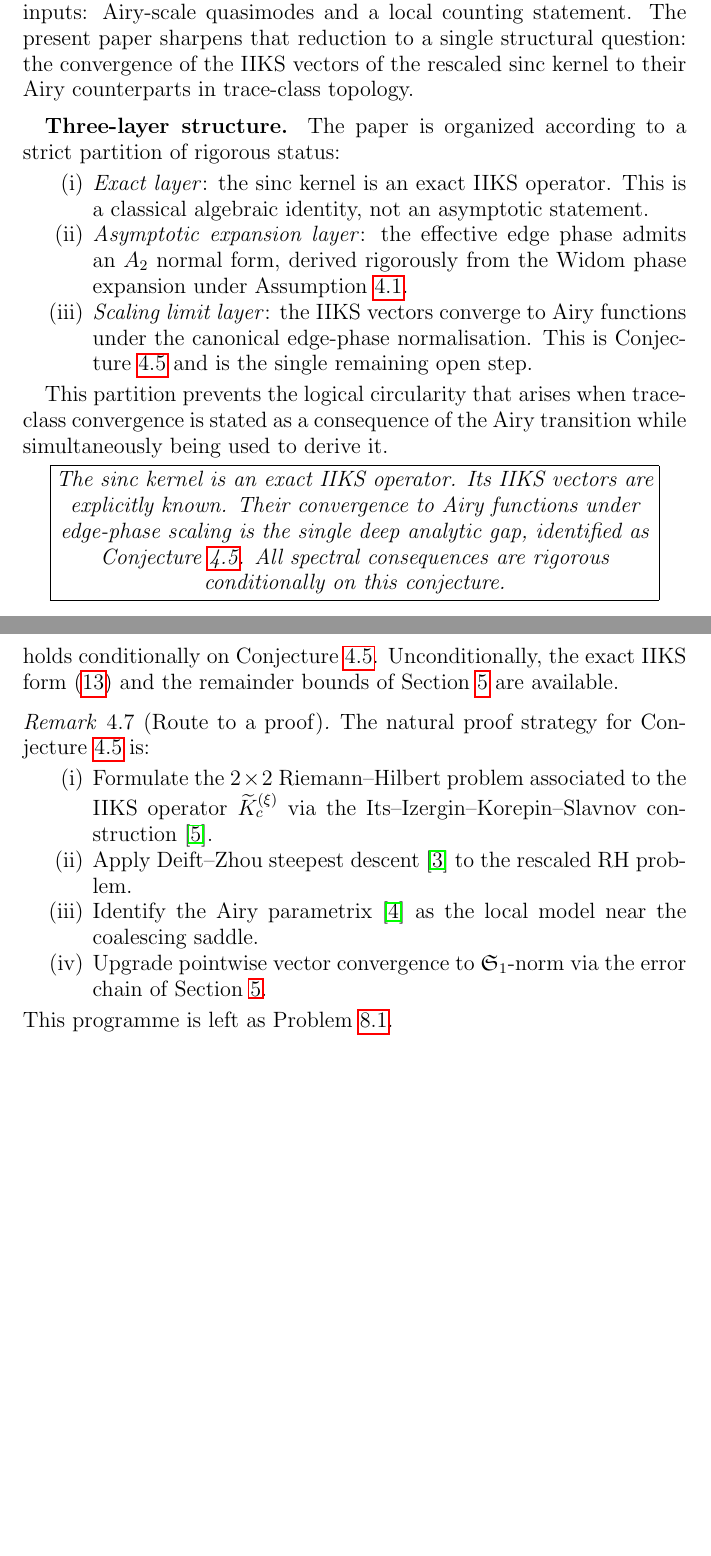
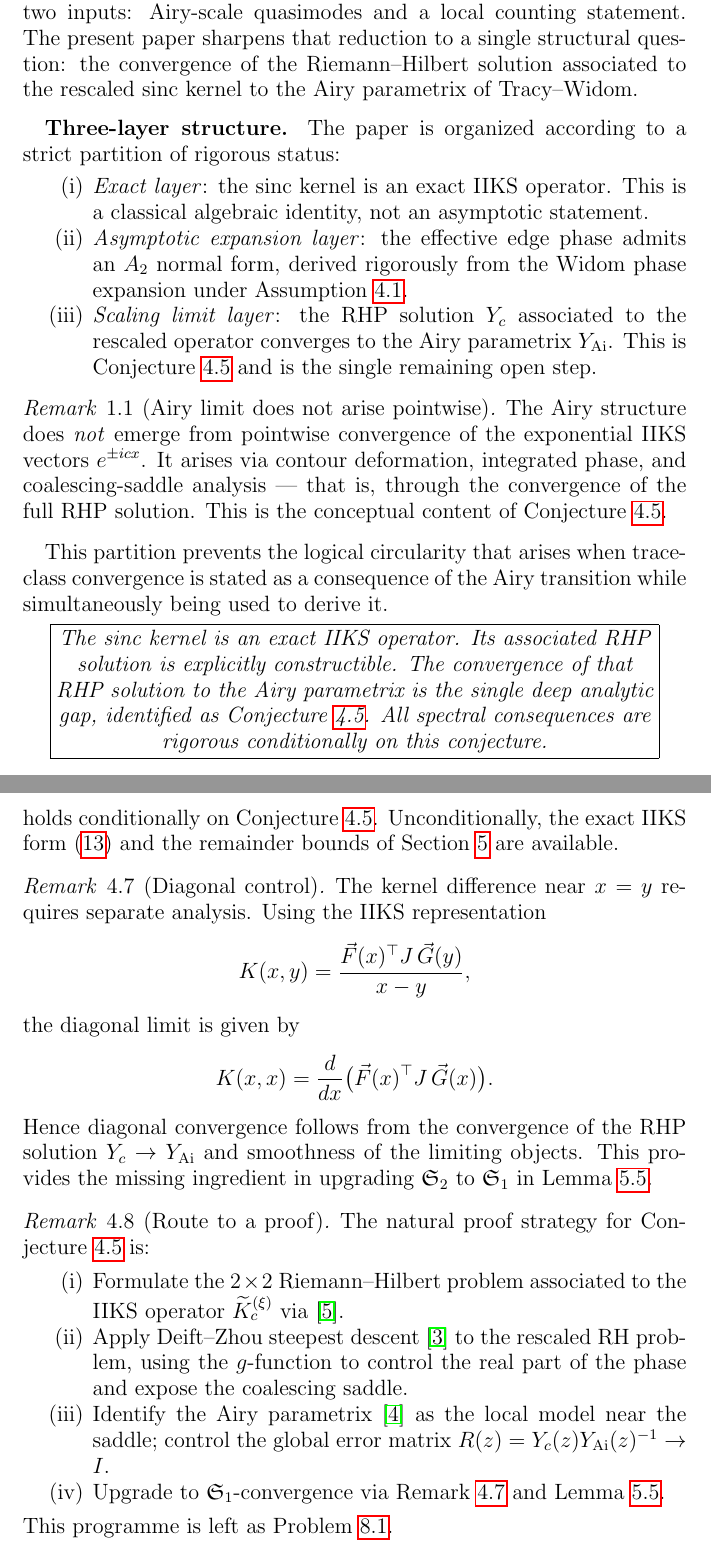
Before and after one commit to Waschtl904/prolate-primes-paper, a LaTeX paper (paper13c.tex): two parts of pages 2 and 5 of 8 before the commit and two parts of pages 2 and 6 of 8 after it, joined at a grey line, cut so that both start at the same text, the shorter picture padded with empty space. Compiled offline with pdfLaTeX.

Commit message:
paper13c: RHP-level Conjecture upgrade + diagonal control remark (ChatGPT fixes A+B)

```diff
--- a/paper13c.tex
+++ b/paper13c.tex
@@ -35,7 +35,7 @@
 \subjclass[2020]{47B34, 45C05, 35P20, 47A55, 60B20}
 \keywords{Prolate spheroidal wave functions, transition regime, Airy kernel,
   Fredholm determinants, spectral universality, integrable operators,
-  sinc kernel, coalescing saddle point, IIKS structure}
+  sinc kernel, coalescing saddle point, IIKS structure, Riemann--Hilbert}
 
 \begin{document}
 
@@ -107,8 +107,8 @@ The scaling limit layer is an explicitly formulated open programme
 Paper~XIII reduced the sharp transition-window gap problem to two inputs:
 Airy-scale quasimodes and a local counting statement.
 The present paper sharpens that reduction to a single structural question:
-the convergence of the IIKS vectors of the rescaled sinc kernel to their
-Airy counterparts in trace-class topology.
+the convergence of the Riemann--Hilbert solution associated to the
+rescaled sinc kernel to the Airy parametrix of Tracy--Widom.
 
 \medskip
 \textbf{Three-layer structure.}
@@ -120,11 +120,20 @@ The paper is organized according to a strict partition of rigorous status:
 \item \emph{Asymptotic expansion layer}: the effective edge phase admits
   an $A_2$ normal form, derived rigorously from the Widom phase expansion
   under Assumption~\ref{ass:branch}.
-\item \emph{Scaling limit layer}: the IIKS vectors converge to Airy
-  functions under the canonical edge-phase normalisation.
+\item \emph{Scaling limit layer}: the RHP solution $Y_c$ associated to
+  the rescaled operator converges to the Airy parametrix $Y_{\mathrm{Ai}}$.
   This is Conjecture~\ref{conj:airy-transition} and is the single
   remaining open step.
 \end{enumerate}
+
+\begin{remark}[Airy limit does not arise pointwise]
+\label{rem:not-pointwise}
+The Airy structure does \emph{not} emerge from pointwise convergence of
+the exponential IIKS vectors $e^{\pm icx}$.
+It arises via contour deformation, integrated phase, and coalescing-saddle
+analysis — that is, through the convergence of the full RHP solution.
+This is the conceptual content of Conjecture~\ref{conj:airy-transition}.
+\end{remark}
 
 This partition prevents the logical circularity that arises when
 trace-class convergence is stated as a consequence of the Airy transition
@@ -133,8 +142,8 @@ while simultaneously being used to derive it.
 \begin{center}
 \fbox{\parbox{0.9\linewidth}{\centering\itshape
 The sinc kernel is an exact IIKS operator.
-Its IIKS vectors are explicitly known.
-Their convergence to Airy functions under edge-phase scaling is the
+Its associated RHP solution is explicitly constructible.
+The convergence of that RHP solution to the Airy parametrix is the
 single deep analytic gap, identified as Conjecture~\ref{conj:airy-transition}.
 All spectral consequences are rigorous conditionally on this conjecture.}}
 \end{center}
@@ -383,19 +405,38 @@ Unconditionally, the exact IIKS form \eqref{eq:iiks-exact} and the
 remainder bounds of Section~\ref{sec:error-chain} are available.
 \end{remark}
 
+\begin{remark}[Diagonal control]
+\label{rem:diagonal-control}
+The kernel difference near $x=y$ requires separate analysis.
+Using the IIKS representation
+\[
+  K(x,y)=\frac{\vec{F}(x)^\top J\,\vec{G}(y)}{x-y},
+\]
+the diagonal limit is given by
+\[
+  K(x,x)=\frac{d}{dx}\bigl(\vec{F}(x)^\top J\,\vec{G}(x)\bigr).
+\]
+Hence diagonal convergence follows from the convergence of the
+RHP solution $Y_c\to Y_{\mathrm{Ai}}$ and smoothness of the limiting
+objects.
+This provides the missing ingredient in upgrading
+$\mathfrak{S}_2$ to $\mathfrak{S}_1$ in Lemma~\ref{lem:trace-upgrade}.
+\end{remark}
+
 \begin{remark}[Route to a proof]
 \label{rem:rh-route}
 The natural proof strategy for Conjecture~\ref{conj:airy-transition} is:
 \begin{enumerate}[label=(\roman*)]
 \item Formulate the $2\times 2$ Riemann--Hilbert problem associated to
-  the IIKS operator $\widetilde{K}_c^{(\xi)}$ via the Its--Izergin--%
-  Korepin--Slavnov construction~\cite{ItsIzergin1990}.
+  the IIKS operator $\widetilde{K}_c^{(\xi)}$ via~\cite{ItsIzergin1990}.
 \item Apply Deift--Zhou steepest descent~\cite{Deift1999} to the
-  rescaled RH problem.
+  rescaled RH problem, using the $g$-function to control the real part
+  of the phase and expose the coalescing saddle.
 \item Identify the Airy parametrix~\cite{TraWid1994} as the local model
-  near the coalescing saddle.
-\item Upgrade pointwise vector convergence to $\mathfrak{S}_1$-norm via
-  the error chain of Section~\ref{sec:error-chain}.
+  near the saddle; control the global error matrix
+  $R(z)=Y_c(z)Y_{\mathrm{Ai}}(z)^{-1}\to I$.
+\item Upgrade to $\mathfrak{S}_1$-convergence via
+  Remark~\ref{rem:diagonal-control} and Lemma~\ref{lem:trace-upgrade}.
 \end{enumerate}
 This programme is left as Problem~\ref{prob:rh-programme}.
 \end{remark}
```
Also changed, not shown: paper13c.tex (78 more changed lines).
